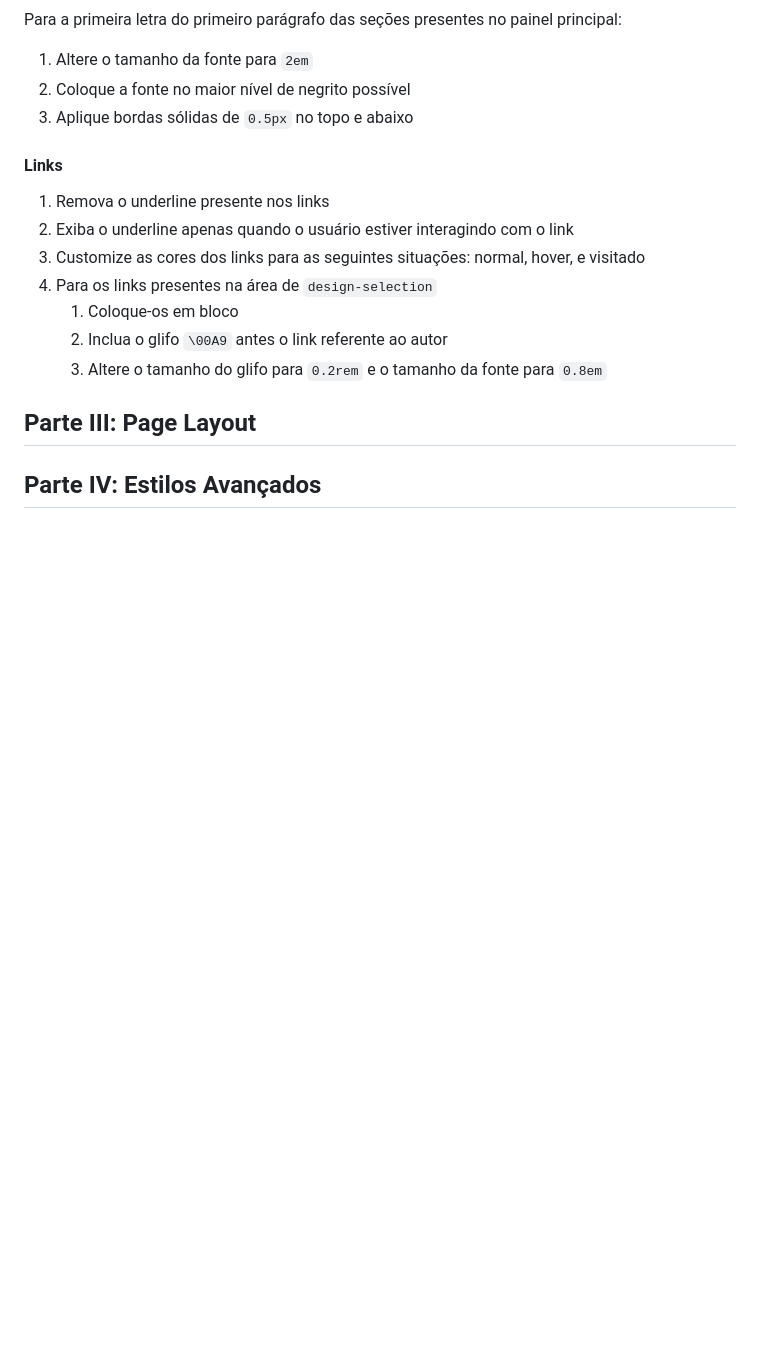
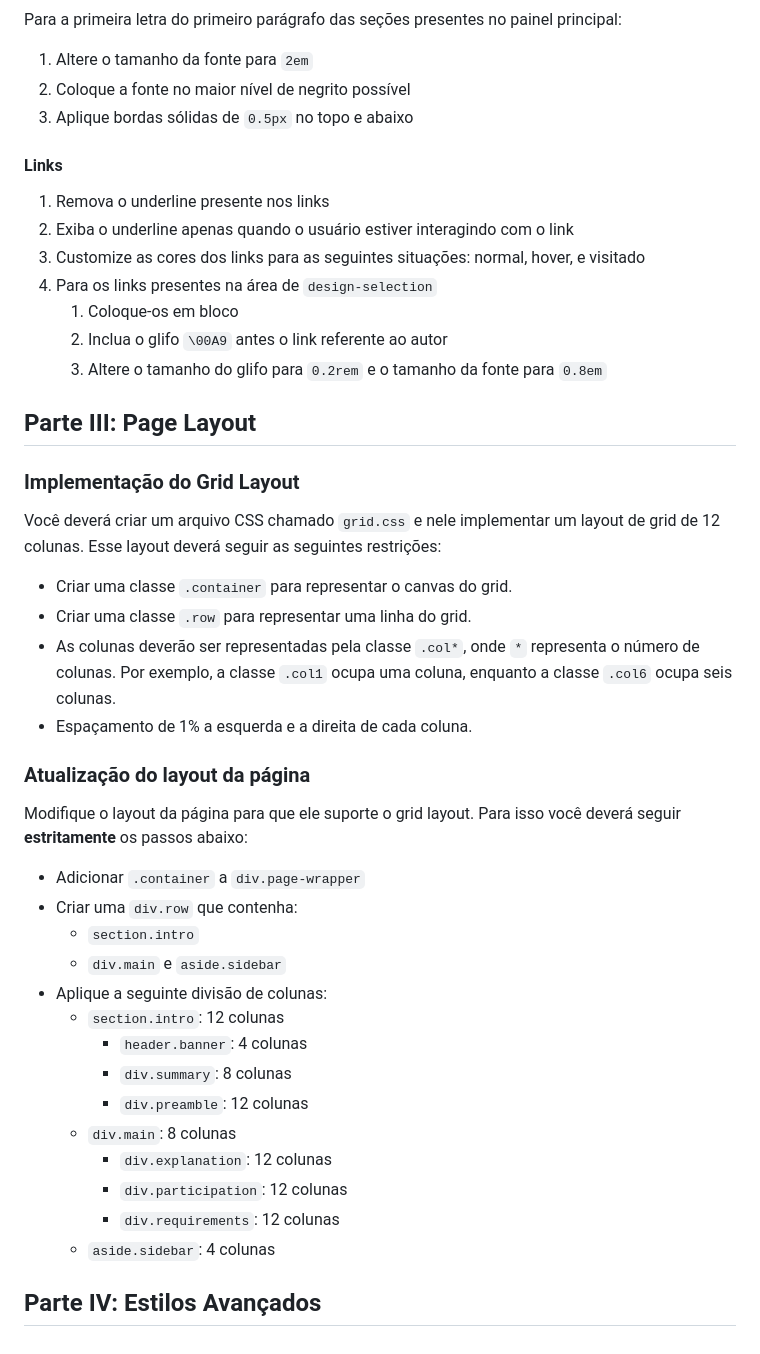
Before and after one commit to COLTEC-DAW/E02-CSS, a Markdown page: README.md, the part around the change. GitHub-like rendering; blank space fills up the shorter version.

Commit message:
Added description for 3rd part

```diff
--- a/README.md
+++ b/README.md
@@ -124,4 +124,35 @@ Para a primeira letra do primeiro parágrafo das seções presentes no painel pr
 
 ## Parte III: Page Layout
 
+
+### Implementação do Grid Layout
+
+Você deverá criar um arquivo CSS chamado `grid.css` e nele implementar um layout de grid de 12 colunas.
+Esse layout deverá seguir as seguintes restrições:
+
+* Criar uma classe `.container` para representar o canvas do grid.
+* Criar uma classe `.row` para representar uma linha do grid.
+* As colunas deverão ser representadas pela classe `.col*`, onde `*` representa o número de colunas. Por exemplo, a classe `.col1` ocupa uma coluna, enquanto a classe `.col6` ocupa seis colunas.
+* Espaçamento de 1% a esquerda e a direita de cada coluna.
+
+
+### Atualização do layout da página
+
+Modifique o layout da página para que ele suporte o grid layout. Para isso você deverá seguir **estritamente** os passos abaixo:
+
+* Adicionar `.container` a `div.page-wrapper`
+* Criar uma `div.row` que contenha:
+  * `section.intro`
+  * `div.main` e `aside.sidebar`
+* Aplique a seguinte divisão de colunas:
+  * `section.intro`: 12 colunas
+    * `header.banner`: 4 colunas
+    * `div.summary`: 8 colunas
+    * `div.preamble`: 12 colunas
+  * `div.main`: 8 colunas
+    * `div.explanation`: 12 colunas
+    * `div.participation`: 12 colunas
+    * `div.requirements`: 12 colunas
+  * `aside.sidebar`: 4 colunas
+
 ## Parte IV: Estilos Avançados
```
